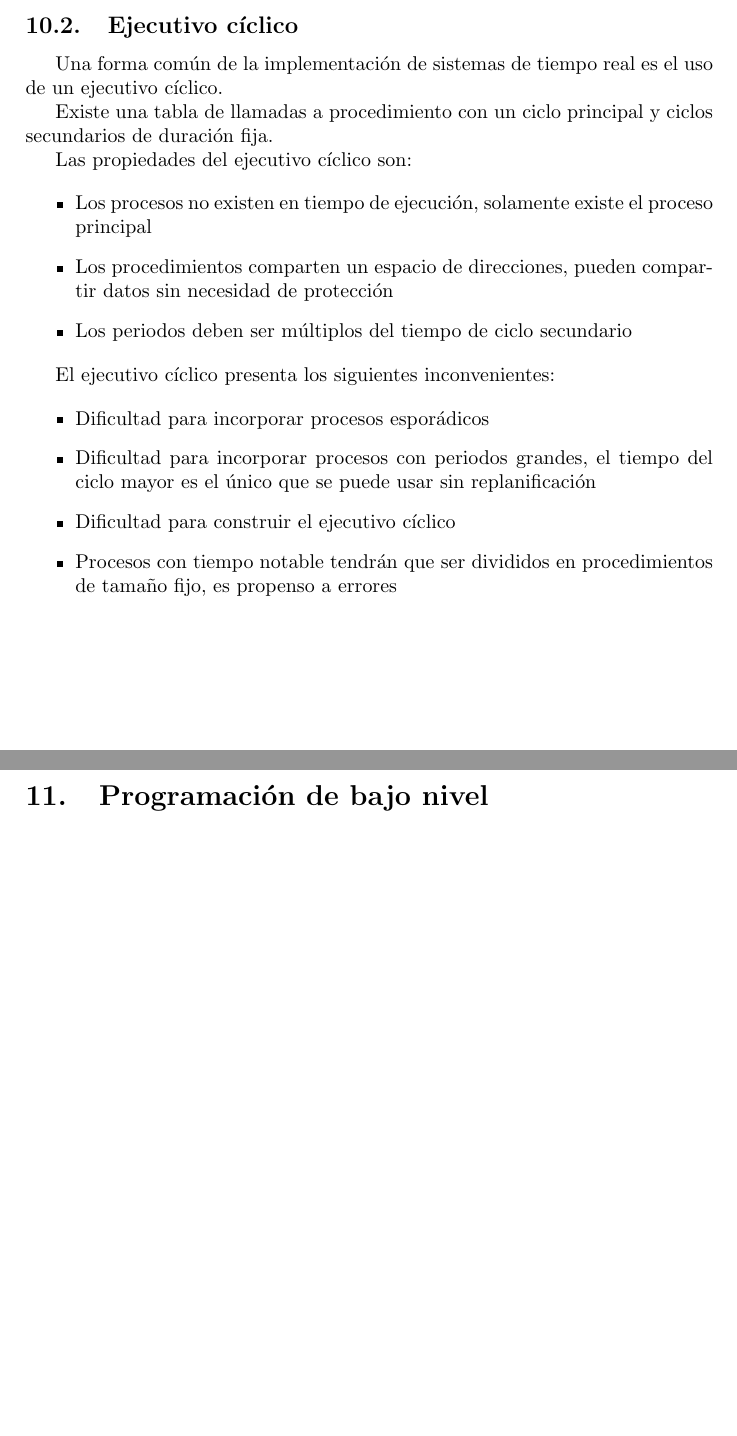
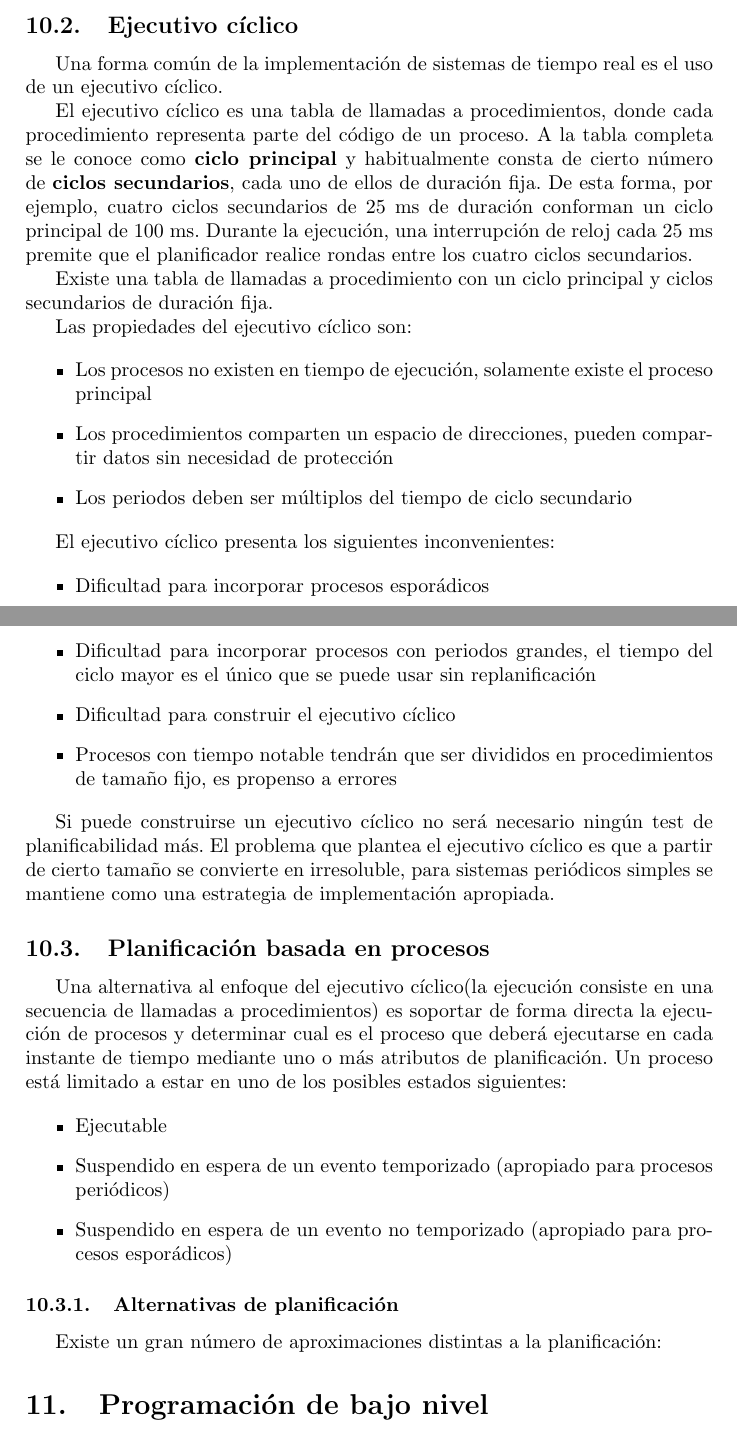
Before and after one commit to rcastellor/uned-sistemas-tiempo-real, a LaTeX document (apuntes.tex, which reads tema10.tex): two parts of pages 10 and 11 of 11, joined at a grey line, cut so that both start at the same text, the shorter picture padded with empty space. Compiled offline with pdfLaTeX.

Commit message:
Parte de planificación

```diff
--- a/tema10.tex
+++ b/tema10.tex
@@ -66,6 +70,16 @@ Para definir el modelo de proceso simple definimos las siguientes variables:
 Una forma común de la implementación de sistemas de tiempo real es el uso de un
 ejecutivo cíclico.
 
+
+El ejecutivo cíclico es una tabla de llamadas a procedimientos, donde cada
+procedimiento representa parte del código de un proceso. A la tabla completa se
+le conoce como \textbf{ciclo principal} y habitualmente consta de cierto número
+de \textbf{ciclos secundarios}, cada uno de ellos de duración fija. De esta
+forma, por ejemplo, cuatro ciclos secundarios de 25 ms de duración conforman un
+ciclo principal de 100 ms. Durante la ejecución, una interrupción de reloj cada
+25 ms premite que el planificador realice rondas entre los cuatro ciclos
+secundarios.
+
 Existe una tabla de llamadas a procedimiento con un ciclo principal y ciclos
 secundarios de duración fija.
 
@@ -90,3 +104,28 @@ El ejecutivo cíclico presenta los siguientes inconvenientes:
 	\item Procesos con tiempo notable tendrán que ser divididos en
 		procedimientos de tamaño fijo, es propenso a errores
 \end{itemize}
+
+Si puede construirse un ejecutivo cíclico no será necesario ningún test de
+planificabilidad más. El problema que plantea el ejecutivo cíclico es que a
+partir de cierto tamaño se convierte en irresoluble, para sistemas periódicos
+simples se mantiene como una estrategia de implementación apropiada.
+
+\subsection{Planificación basada en procesos}
+
+Una alternativa al enfoque del ejecutivo cíclico(la ejecución consiste en una
+secuencia de llamadas a procedimientos) es soportar de forma directa la
+ejecución de procesos y determinar cual es el proceso que deberá ejecutarse en
+cada instante de tiempo mediante uno o más atributos de planificación. Un
+proceso está limitado a estar en uno de los posibles estados siguientes:
+
+\begin{itemize}
+	\item Ejecutable
+	\item Suspendido en espera de un evento temporizado (apropiado para
+		procesos periódicos)
+	\item Suspendido en espera de un evento no temporizado (apropiado para
+		procesos esporádicos)
+\end{itemize}
+
+\subsubsection{Alternativas de planificación}
+
+Existe un gran número de aproximaciones distintas a la planificación:
```
Also changed, not shown: tema10.tex (4 more changed lines).
